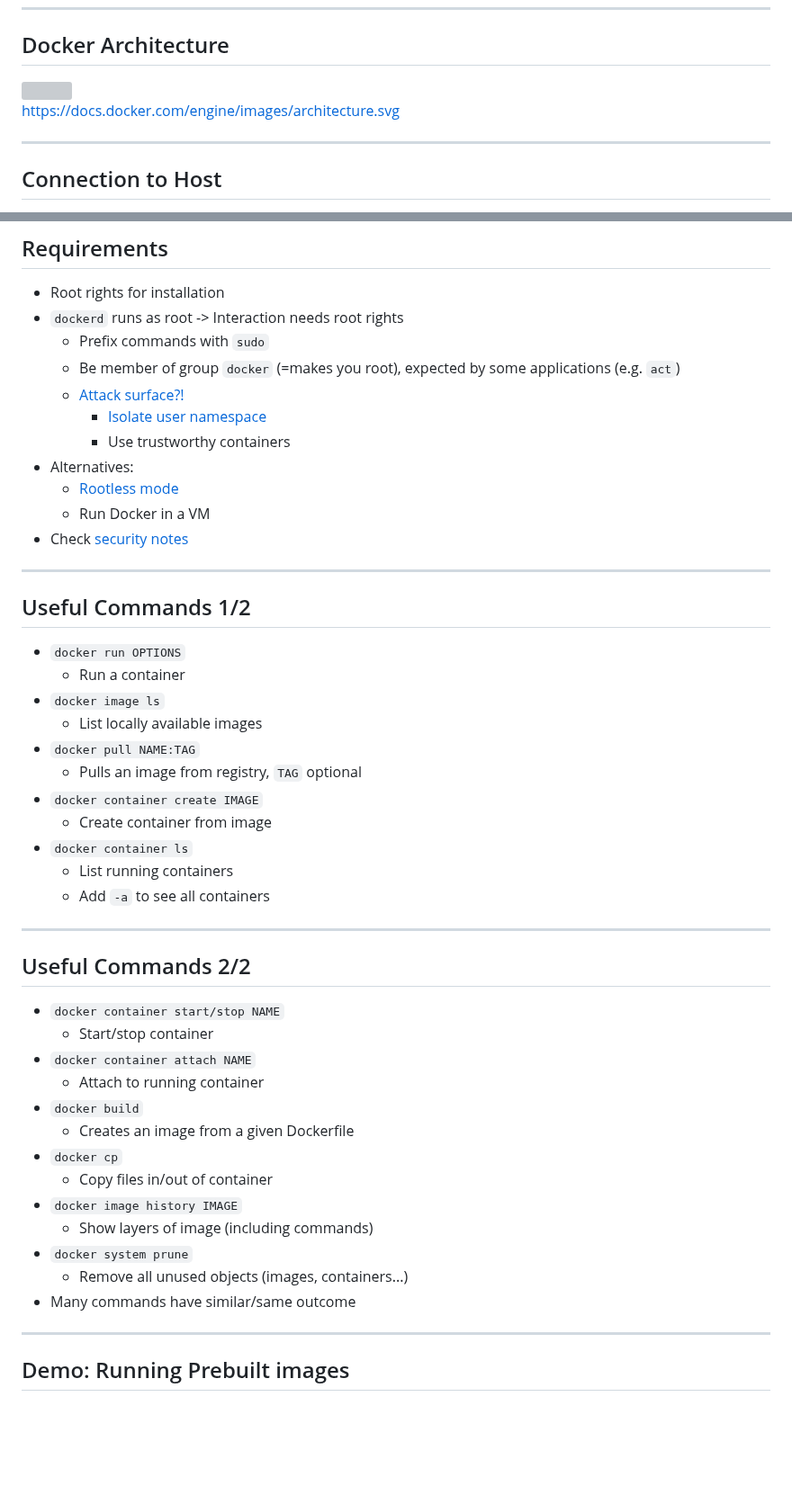
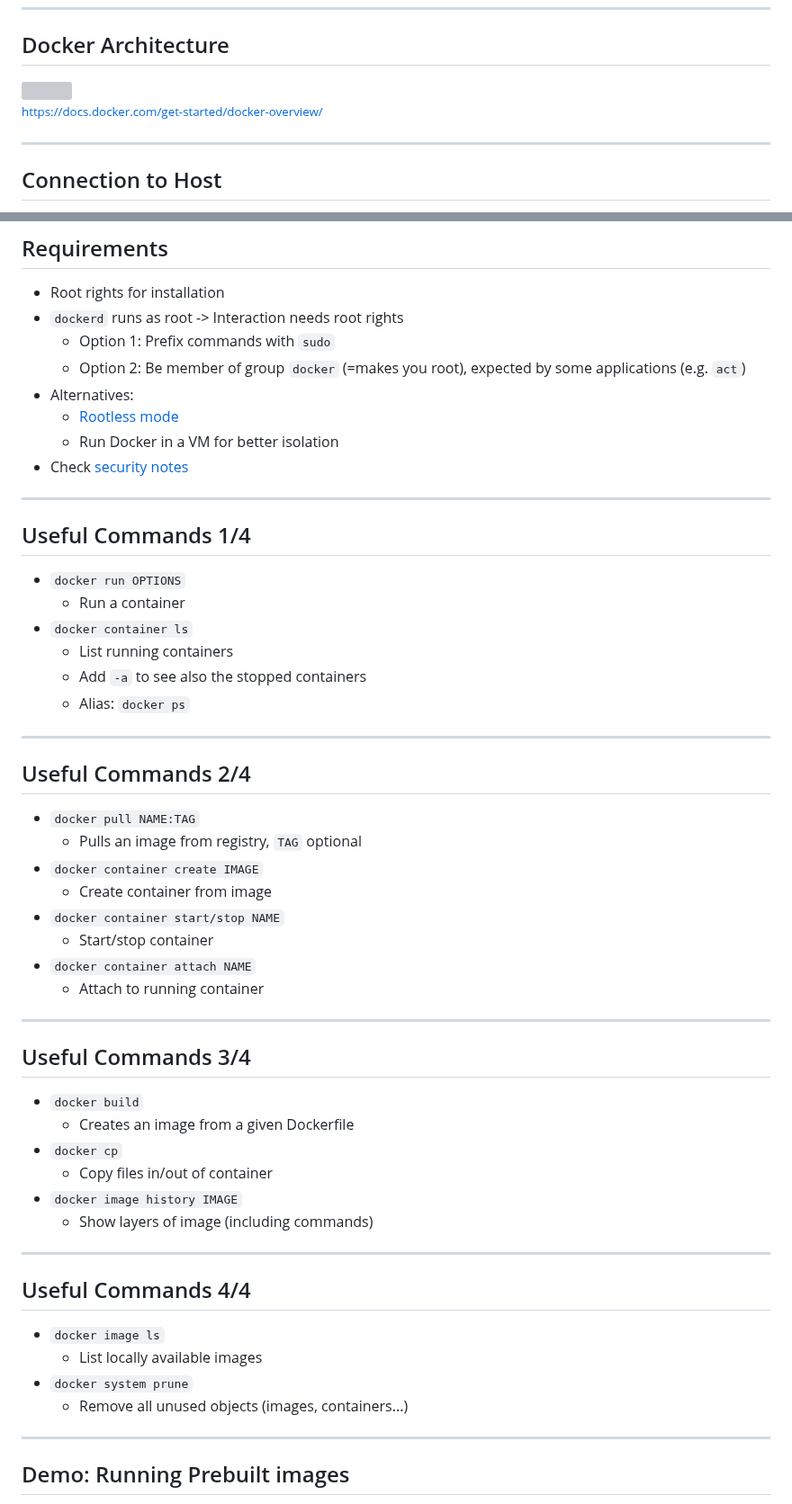
Before and after one commit to Simulation-Software-Engineering/Lecture-Material, a Markdown page: 02_virtualization_and_containers/docker_slides.md, 2 parts joined by grey strips. Shown at 90% size. GitHub-like rendering; blank space fills up the shorter version; grey boxes are pictures that could not be loaded.

```diff
--- a/02_virtualization_and_containers/docker_slides.md
+++ b/02_virtualization_and_containers/docker_slides.md
@@ -118,5 +113,5 @@ slideOptions:
 
-[https://docs.docker.com/engine/images/architecture.svg](https://docs.docker.com/engine/images/architecture.svg)
+<small>https://docs.docker.com/get-started/docker-overview/</small>
 
 ---
 
@@ -133,49 +128,56 @@ slideOptions:
 
 - Root rights for installation
 - `dockerd` runs as root -> Interaction needs root rights
-    - Prefix commands with `sudo`
-    - Be member of group `docker` (=makes you root), expected by some applications (e.g. `act`)
-    - [Attack surface?!](https://docs.docker.com/engine/security/#docker-daemon-attack-surface)
-        - [Isolate user namespace](https://docs.docker.com/engine/security/userns-remap/)
-        - Use trustworthy containers
+    - Option 1: Prefix commands with `sudo`
+    - Option 2: Be member of group `docker` (=makes you root), expected by some applications (e.g. `act`)
 - Alternatives:
     - [Rootless mode](https://docs.docker.com/engine/security/rootless/)
-    - Run Docker in a VM
+    - Run Docker in a VM for better isolation
 - Check [security notes](https://docs.docker.com/engine/security/)
 
 ---
 
-## Useful Commands 1/2
+## Useful Commands 1/4
 
 - `docker run OPTIONS`
     - Run a container
-- `docker image ls`
-    - List locally available images
+- `docker container ls`
+    - List running containers
+    - Add `-a` to see also the stopped containers
+    - Alias: `docker ps`
+
+---
+
+## Useful Commands 2/4
+
 - `docker pull NAME:TAG`
     - Pulls an image from registry, `TAG` optional
 - `docker container create IMAGE`
     - Create container from image
-- `docker container ls`
-    - List running containers
-    - Add `-a` to see all containers
-
----
-
-## Useful Commands 2/2
-
 - `docker container start/stop NAME`
     - Start/stop container
 - `docker container attach NAME`
     - Attach to running container
+
+---
+
+## Useful Commands 3/4
+
 - `docker build`
     - Creates an image from a given Dockerfile
 - `docker cp`
     - Copy files in/out of container
 - `docker image history IMAGE`
     - Show layers of image (including commands)
+
+---
+
+## Useful Commands 4/4
+
+- `docker image ls`
+    - List locally available images
 - `docker system prune`
     - Remove all unused objects (images, containers...)
-- Many commands have similar/same outcome
 
 ---
 
```
Also changed, not shown: other parts of 02_virtualization_and_containers/docker_slides.md (+17 -22 lines).
